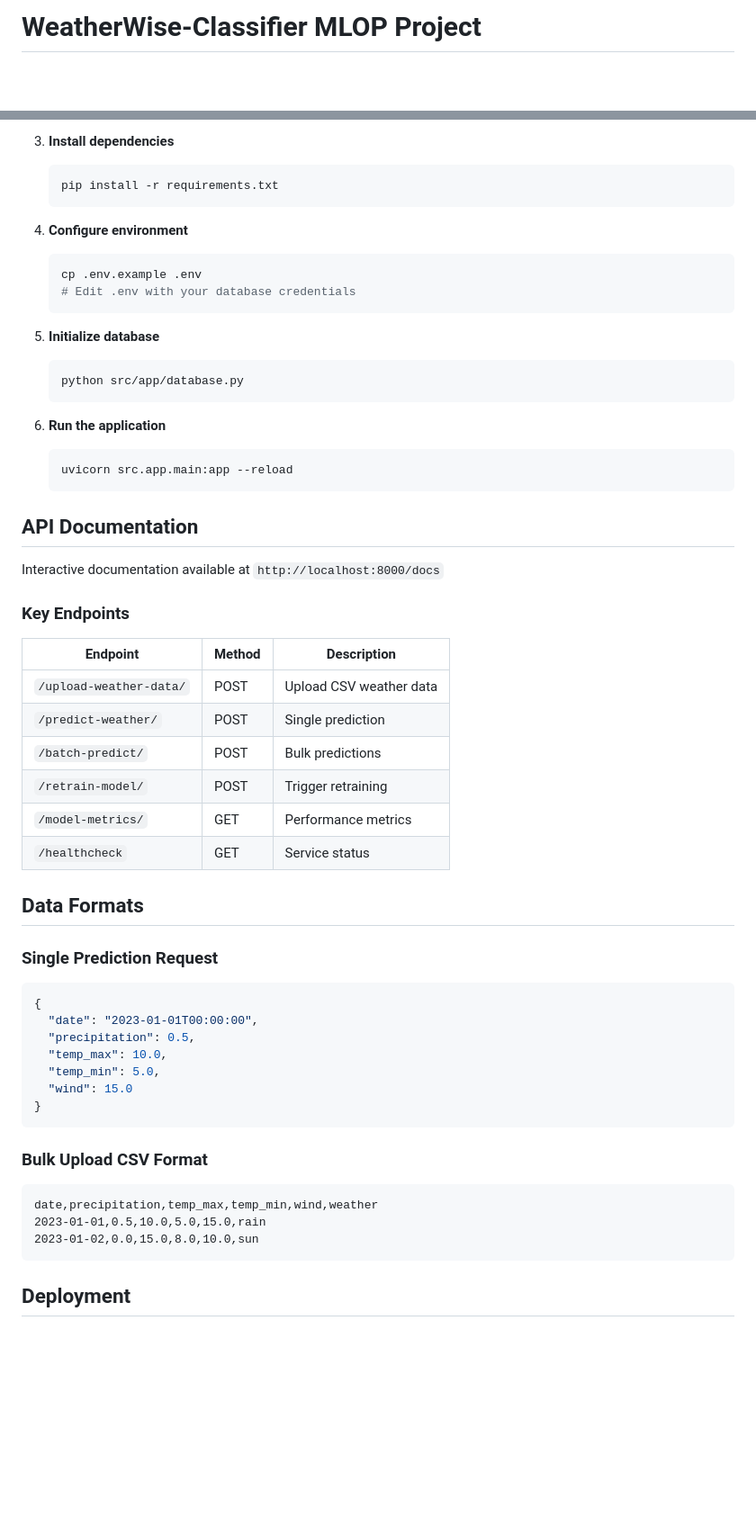
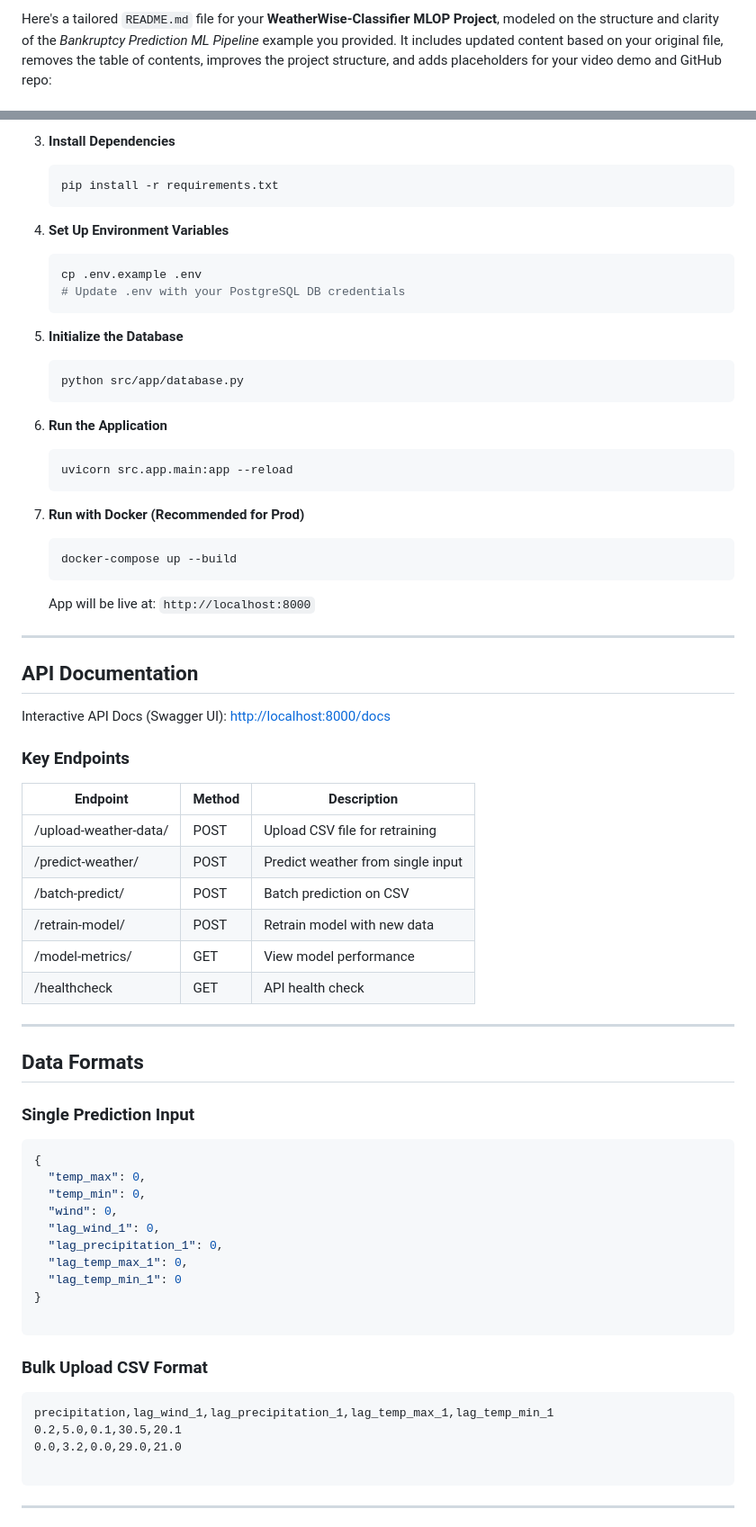
Before and after one commit to dntwaritag/WeatherWise-Classifier-MLOP, a Markdown page: README.md, 2 parts joined by grey strips. Shown: that part at 90% size. GitHub-like rendering; blank space fills up the shorter version.

````diff
--- a/README.md
+++ b/README.md
@@ -1,2 +1,2 @@
-# WeatherWise-Classifier MLOP Project
+Here's a tailored `README.md` file for your **WeatherWise-Classifier MLOP Project**, modeled on the structure and clarity of the *Bankruptcy Prediction ML Pipeline* example you provided. It includes updated content based on your original file, removes the table of contents, improves the project structure, and adds placeholders for your video demo and GitHub repo:
 
@@ -92,60 +78,74 @@ WeatherWise-Classifier-MLOP/
    ```
 
-3. **Install dependencies**
+3. **Install Dependencies**
    ```bash
    pip install -r requirements.txt
    ```
 
-4. **Configure environment**
+4. **Set Up Environment Variables**
    ```bash
    cp .env.example .env
-   # Edit .env with your database credentials
+   # Update .env with your PostgreSQL DB credentials
    ```
 
-5. **Initialize database**
+5. **Initialize the Database**
    ```bash
    python src/app/database.py
    ```
 
-6. **Run the application**
+6. **Run the Application**
    ```bash
    uvicorn src.app.main:app --reload
    ```
 
+7. **Run with Docker (Recommended for Prod)**
+   ```bash
+   docker-compose up --build
+   ```
+
+   App will be live at: `http://localhost:8000`
+
+---
+
 ## API Documentation
-
-Interactive documentation available at `http://localhost:8000/docs`
+Interactive API Docs (Swagger UI): [http://localhost:8000/docs](http://localhost:8000/docs)
 
 ### Key Endpoints
 
-| Endpoint | Method | Description |
-|----------|--------|-------------|
-| `/upload-weather-data/` | POST | Upload CSV weather data |
-| `/predict-weather/` | POST | Single prediction |
-| `/batch-predict/` | POST | Bulk predictions |
-| `/retrain-model/` | POST | Trigger retraining |
-| `/model-metrics/` | GET | Performance metrics |
-| `/healthcheck` | GET | Service status |
+| Endpoint                | Method | Description                      |
+|------------------------|--------|----------------------------------|
+| /upload-weather-data/  | POST   | Upload CSV file for retraining   |
+| /predict-weather/      | POST   | Predict weather from single input|
+| /batch-predict/        | POST   | Batch prediction on CSV          |
+| /retrain-model/        | POST   | Retrain model with new data      |
+| /model-metrics/        | GET    | View model performance           |
+| /healthcheck           | GET    | API health check                 |
+
+---
 
 ## Data Formats
 
-### Single Prediction Request
+### Single Prediction Input
 ```json
 {
-  "date": "2023-01-01T00:00:00",
-  "precipitation": 0.5,
-  "temp_max": 10.0,
-  "temp_min": 5.0,
-  "wind": 15.0
+  "temp_max": 0,
+  "temp_min": 0,
+  "wind": 0,
+  "lag_wind_1": 0,
+  "lag_precipitation_1": 0,
+  "lag_temp_max_1": 0,
+  "lag_temp_min_1": 0
 }
+
 ```
 
 ### Bulk Upload CSV Format
-```csv
-date,precipitation,temp_max,temp_min,wind,weather
-2023-01-01,0.5,10.0,5.0,15.0,rain
-2023-01-02,0.0,15.0,8.0,10.0,sun
+```
+precipitation,lag_wind_1,lag_precipitation_1,lag_temp_max_1,lag_temp_min_1
+0.2,5.0,0.1,30.5,20.1
+0.0,3.2,0.0,29.0,21.0
+
 ```
 
-## Deployment
+---
 
````
Also changed, not shown: other parts of README.md (+95 -83 lines).
